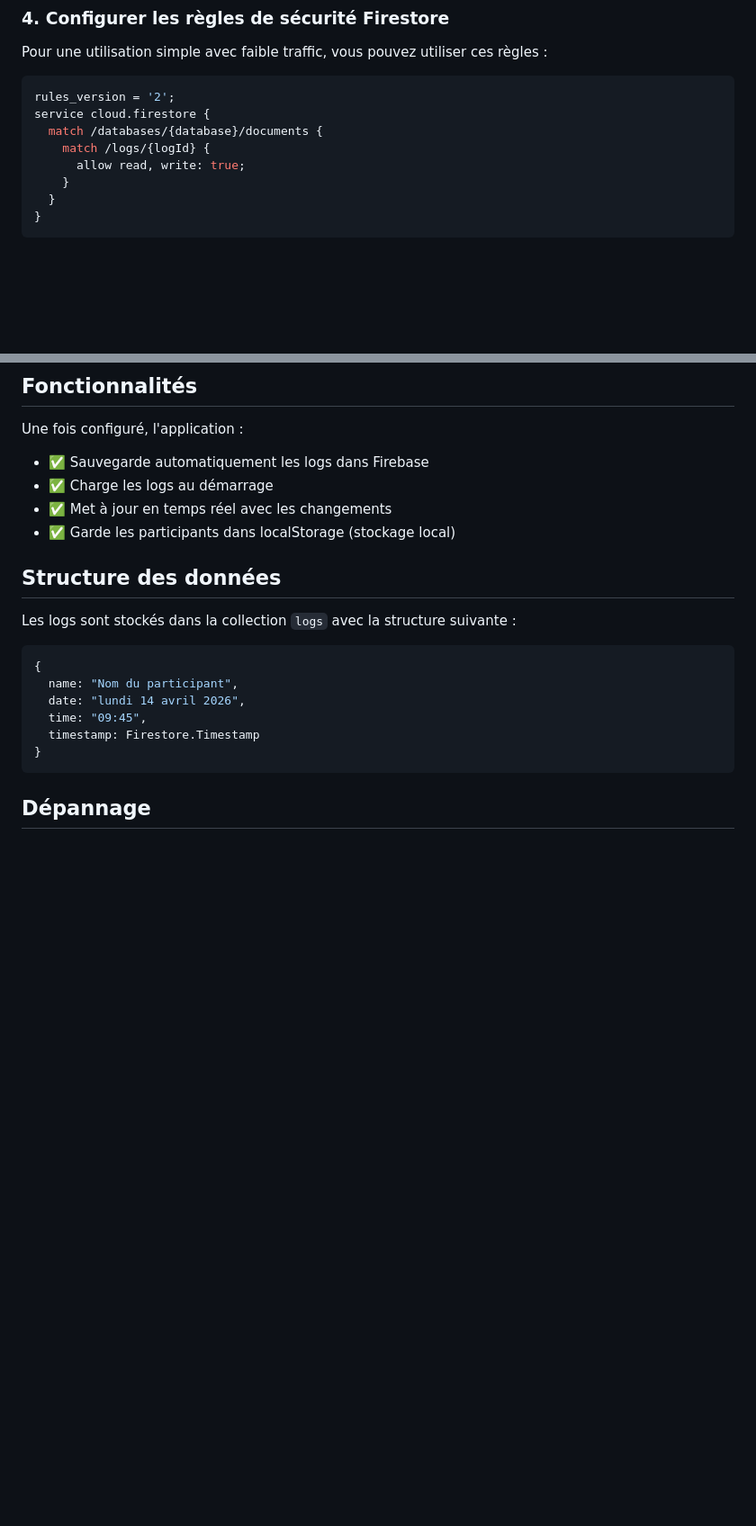
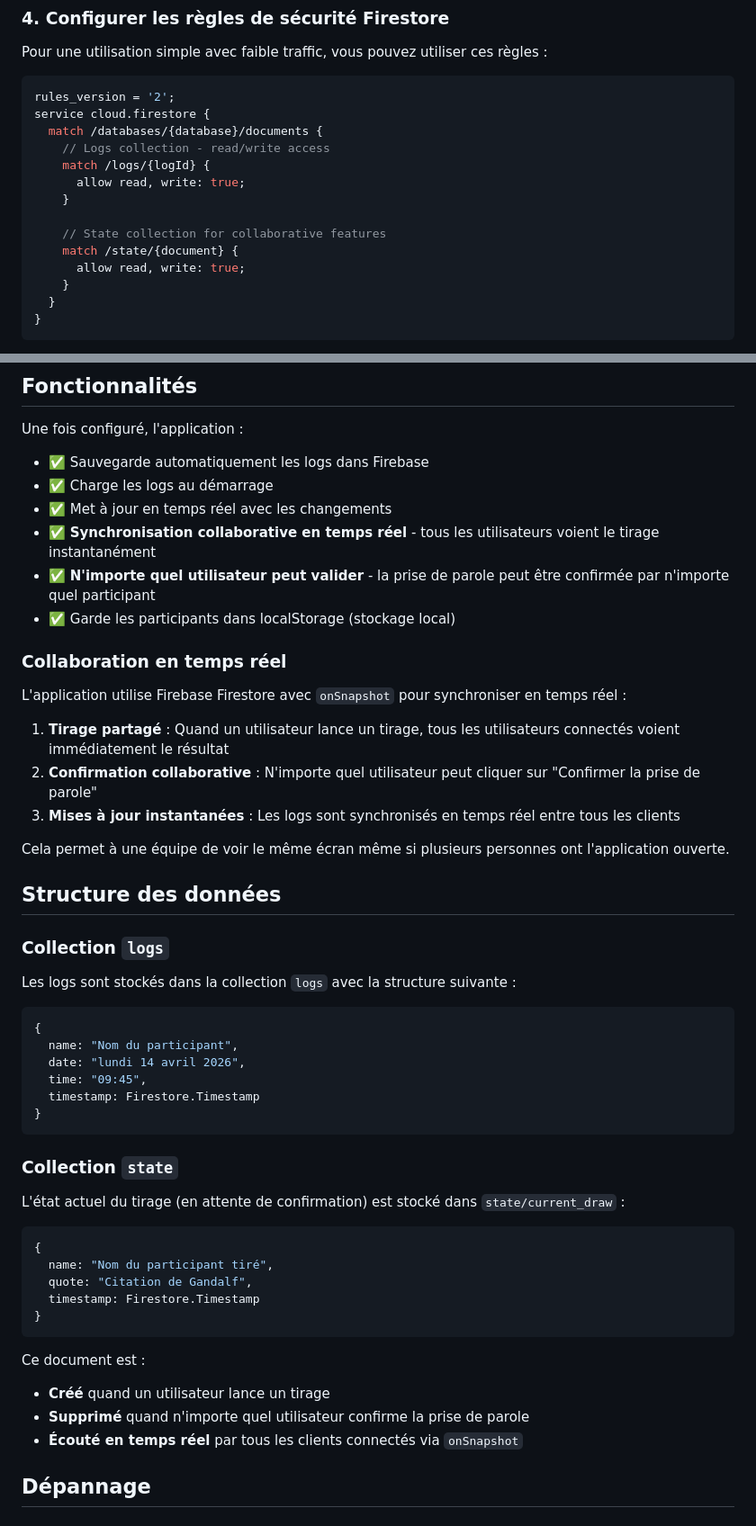
Before and after one commit to THakkai/daily-meeting-gandalf-randomizer, a Markdown page: FIREBASE_SETUP.md, 2 parts joined by grey strips. Shown at 90% size. Drawn GitHub-style; blank space fills up the shorter version.

Commit message:
Update documentation for real-time collaborative features
Agent-Logs-Url: https://github.com/THakkai/daily-meeting-gandalf-randomizer/sessions/43b7f7c8-746d-49d2-a9b7-d44441fbe84d

Co-authored-by: THakkai <3996759+THakkai@users.noreply.github.com>

````diff
--- a/FIREBASE_SETUP.md
+++ b/FIREBASE_SETUP.md
@@ -34,7 +34,13 @@ Pour une utilisation simple avec faible traffic, vous pouvez utiliser ces règle
 rules_version = '2';
 service cloud.firestore {
   match /databases/{database}/documents {
+    // Logs collection - read/write access
     match /logs/{logId} {
+      allow read, write: true;
+    }
+
+    // State collection for collaborative features
+    match /state/{document} {
       allow read, write: true;
     }
   }
@@ -67,10 +73,23 @@ Une fois configuré, l'application :
 - ✅ Sauvegarde automatiquement les logs dans Firebase
 - ✅ Charge les logs au démarrage
 - ✅ Met à jour en temps réel avec les changements
+- ✅ **Synchronisation collaborative en temps réel** - tous les utilisateurs voient le tirage instantanément
+- ✅ **N'importe quel utilisateur peut valider** - la prise de parole peut être confirmée par n'importe quel participant
 - ✅ Garde les participants dans localStorage (stockage local)
+
+### Collaboration en temps réel
+
+L'application utilise Firebase Firestore avec `onSnapshot` pour synchroniser en temps réel :
+
+1. **Tirage partagé** : Quand un utilisateur lance un tirage, tous les utilisateurs connectés voient immédiatement le résultat
+2. **Confirmation collaborative** : N'importe quel utilisateur peut cliquer sur "Confirmer la prise de parole"
+3. **Mises à jour instantanées** : Les logs sont synchronisés en temps réel entre tous les clients
+
+Cela permet à une équipe de voir le même écran même si plusieurs personnes ont l'application ouverte.
 
 ## Structure des données
 
+### Collection `logs`
 Les logs sont stockés dans la collection `logs` avec la structure suivante :
 
 ```javascript
@@ -81,6 +100,22 @@ Les logs sont stockés dans la collection `logs` avec la structure suivante :
   timestamp: Firestore.Timestamp
 }
 ```
+
+### Collection `state`
+L'état actuel du tirage (en attente de confirmation) est stocké dans `state/current_draw` :
+
+```javascript
+{
+  name: "Nom du participant tiré",
+  quote: "Citation de Gandalf",
+  timestamp: Firestore.Timestamp
+}
+```
+
+Ce document est :
+- **Créé** quand un utilisateur lance un tirage
+- **Supprimé** quand n'importe quel utilisateur confirme la prise de parole
+- **Écouté en temps réel** par tous les clients connectés via `onSnapshot`
 
 ## Dépannage
 
````
